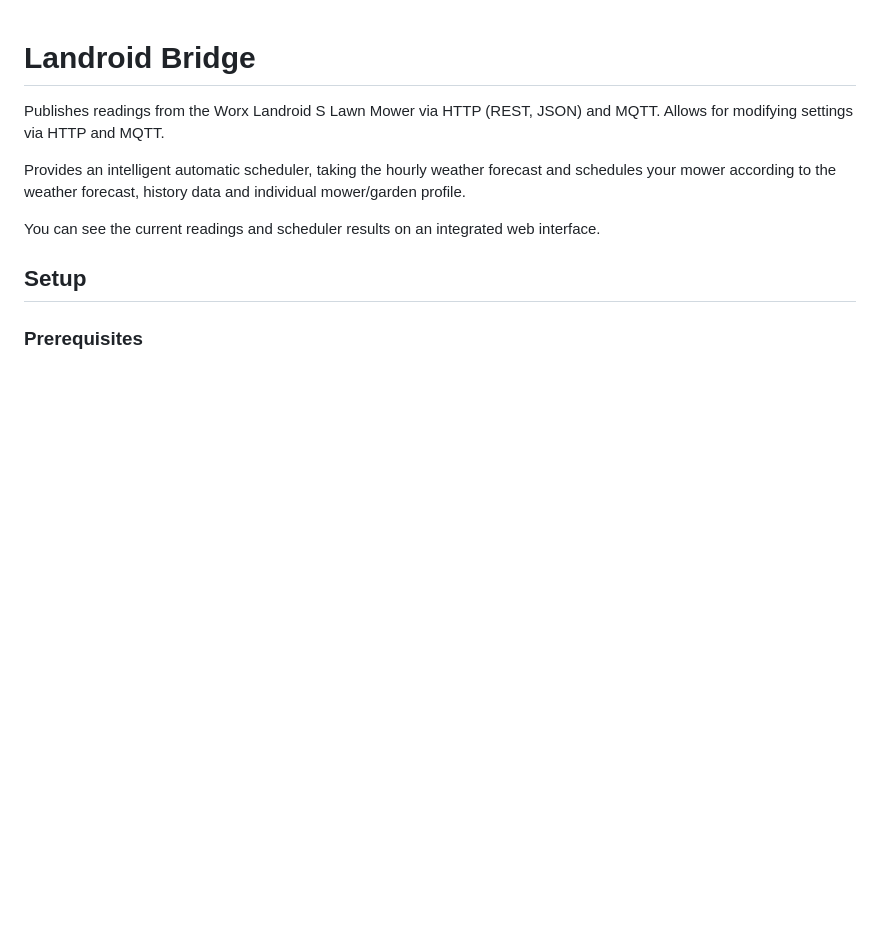
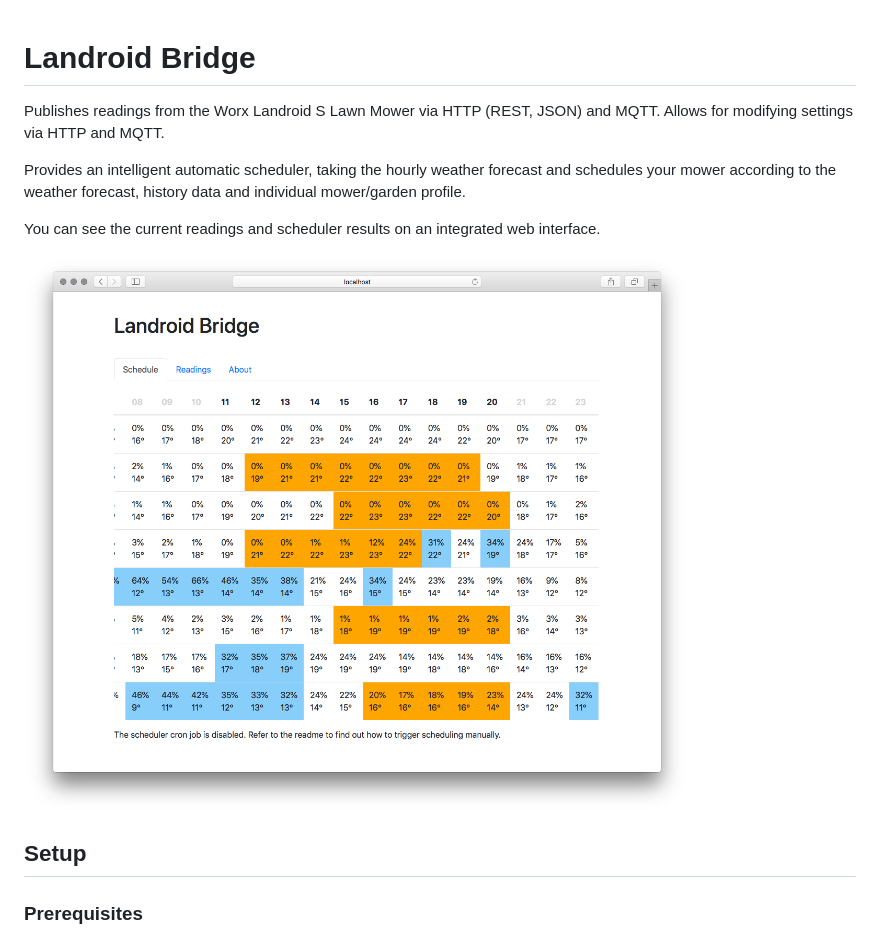
Before and after one commit to virtualzone/landroid-bridge, a Markdown page: README.md, the part around the change. GitHub-like rendering; pictures changed too: res/screenshot.png (added); blank space fills up the shorter version.

Commit message:
Added screenshot

```diff
--- a/README.md
+++ b/README.md
@@ -4,6 +4,8 @@ Publishes readings from the Worx Landroid S Lawn Mower via HTTP (REST, JSON) and
 Provides an intelligent automatic scheduler, taking the hourly weather forecast and schedules your mower according to the weather forecast, history data and individual mower/garden profile.
 
 You can see the current readings and scheduler results on an integrated web interface.
+
+![](./res/screenshot.png)
 
 ## Setup
 ### Prerequisites
```
